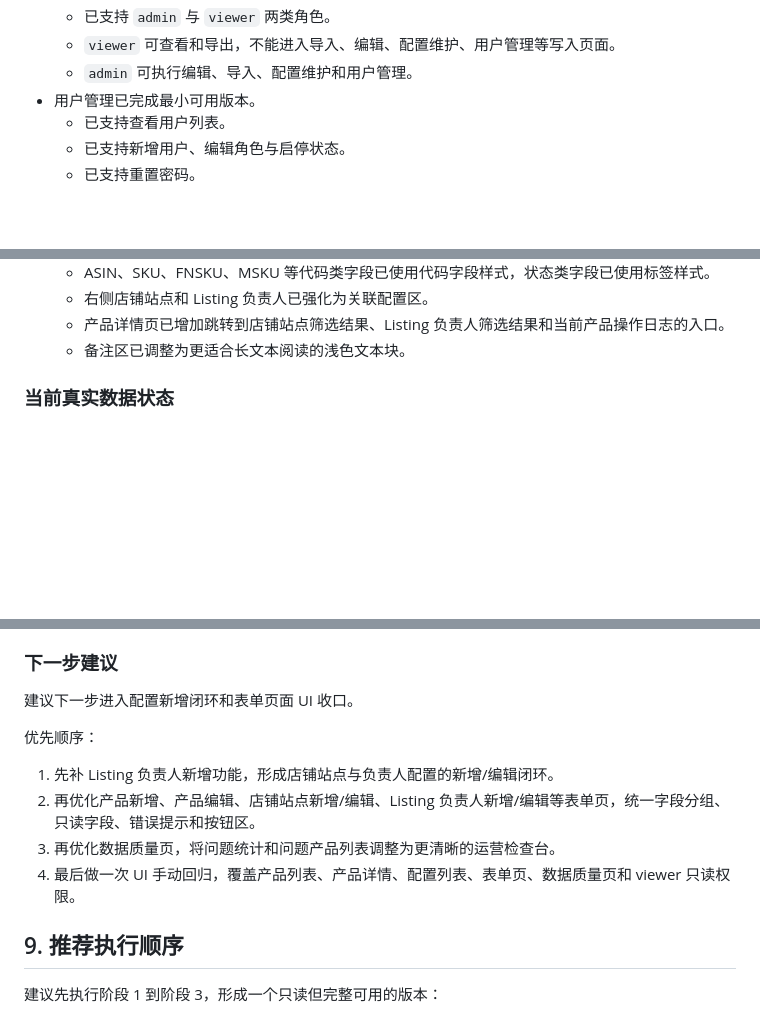
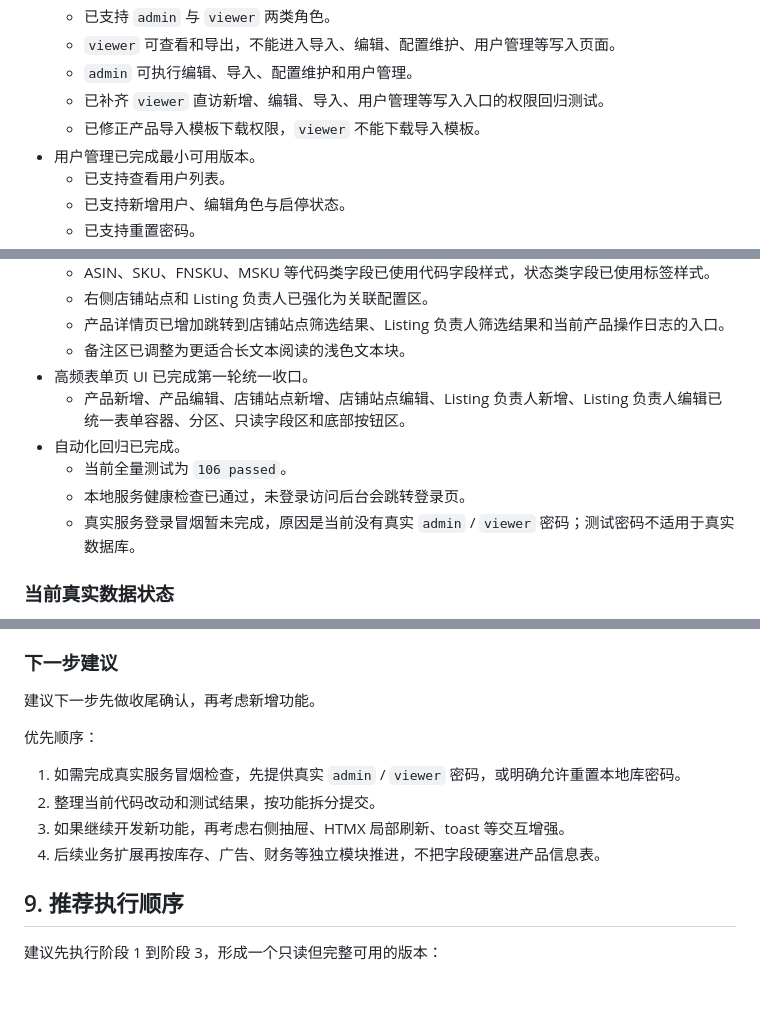
Before and after one commit to songtu2025/product-info-management, a Markdown page: Amazon运营数据管理后台规划.md, 3 parts joined by grey strips. Rendered like a GitHub page; blank space fills up the shorter version.

Commit message:
docs: update amazon ops admin progress

```diff
--- a/Amazon运营数据管理后台规划.md
+++ b/Amazon运营数据管理后台规划.md
@@ -437,6 +438,8 @@ app/modules/listing_ops/
   - 已支持 `admin` 与 `viewer` 两类角色。
   - `viewer` 可查看和导出，不能进入导入、编辑、配置维护、用户管理等写入页面。
   - `admin` 可执行编辑、导入、配置维护和用户管理。
+  - 已补齐 `viewer` 直访新增、编辑、导入、用户管理等写入入口的权限回归测试。
+  - 已修正产品导入模板下载权限，`viewer` 不能下载导入模板。
 - 用户管理已完成最小可用版本。
   - 已支持查看用户列表。
   - 已支持新增用户、编辑角色与启停状态。
@@ -498,6 +502,12 @@ app/modules/listing_ops/
   - 右侧店铺站点和 Listing 负责人已强化为关联配置区。
   - 产品详情页已增加跳转到店铺站点筛选结果、Listing 负责人筛选结果和当前产品操作日志的入口。
   - 备注区已调整为更适合长文本阅读的浅色文本块。
+- 高频表单页 UI 已完成第一轮统一收口。
+  - 产品新增、产品编辑、店铺站点新增、店铺站点编辑、Listing 负责人新增、Listing 负责人编辑已统一表单容器、分区、只读字段区和底部按钮区。
+- 自动化回归已完成。
+  - 当前全量测试为 `106 passed`。
+  - 本地服务健康检查已通过，未登录访问后台会跳转登录页。
+  - 真实服务登录冒烟暂未完成，原因是当前没有真实 `admin` / `viewer` 密码；测试密码不适用于真实数据库。
 
 ### 当前真实数据状态
 
@@ -533,14 +543,14 @@ app/modules/listing_ops/
 
 ### 下一步建议
 
-建议下一步进入配置新增闭环和表单页面 UI 收口。
+建议下一步先做收尾确认，再考虑新增功能。
 
 优先顺序：
 
-1. 先补 Listing 负责人新增功能，形成店铺站点与负责人配置的新增/编辑闭环。
-2. 再优化产品新增、产品编辑、店铺站点新增/编辑、Listing 负责人新增/编辑等表单页，统一字段分组、只读字段、错误提示和按钮区。
-3. 再优化数据质量页，将问题统计和问题产品列表调整为更清晰的运营检查台。
-4. 最后做一次 UI 手动回归，覆盖产品列表、产品详情、配置列表、表单页、数据质量页和 viewer 只读权限。
+1. 如需完成真实服务冒烟检查，先提供真实 `admin` / `viewer` 密码，或明确允许重置本地库密码。
+2. 整理当前代码改动和测试结果，按功能拆分提交。
+3. 如果继续开发新功能，再考虑右侧抽屉、HTMX 局部刷新、toast 等交互增强。
+4. 后续业务扩展再按库存、广告、财务等独立模块推进，不把字段硬塞进产品信息表。
 
 ## 9. 推荐执行顺序
 
```
Also changed, not shown: other parts of Amazon运营数据管理后台规划.md (+2 -0 lines).
